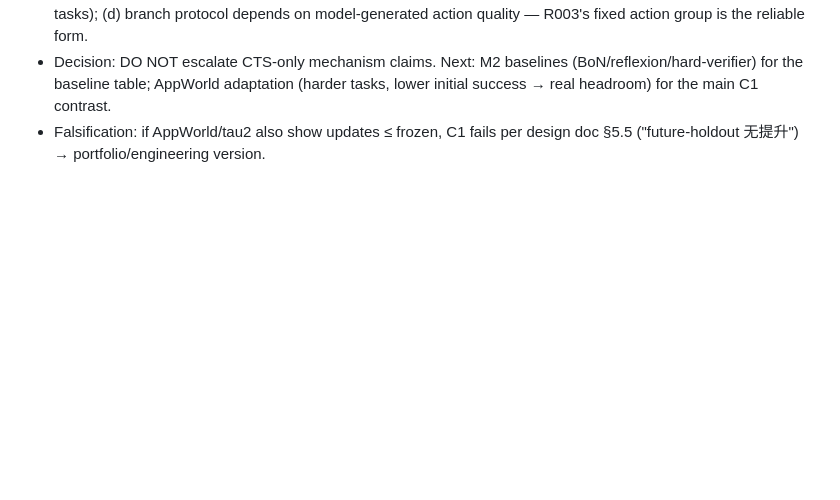
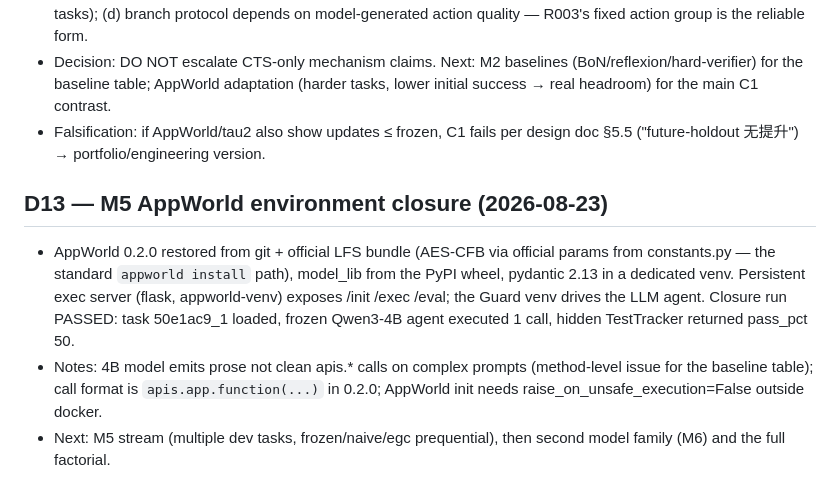
Before and after one commit to hxm2023/agent-ttrl, a Markdown page: phase01/EXPERIMENT_DECISION_LOG.md, the part around the change. GitHub-like rendering; blank space fills up the shorter version.

Commit message:
D13: AppWorld closure recorded

```diff
--- a/phase01/EXPERIMENT_DECISION_LOG.md
+++ b/phase01/EXPERIMENT_DECISION_LOG.md
@@ -137,3 +137,17 @@ Milestones per design doc §20.0 (M0-M7 registry is fixed; M2/M3 must not be red
   (harder tasks, lower initial success → real headroom) for the main C1 contrast.
 - Falsification: if AppWorld/tau2 also show updates ≤ frozen, C1 fails per
   design doc §5.5 ("future-holdout 无提升") → portfolio/engineering version.
+
+## D13 — M5 AppWorld environment closure (2026-08-23)
+- AppWorld 0.2.0 restored from git + official LFS bundle (AES-CFB via official
+  params from constants.py — the standard `appworld install` path), model_lib
+  from the PyPI wheel, pydantic 2.13 in a dedicated venv. Persistent exec
+  server (flask, appworld-venv) exposes /init /exec /eval; the Guard venv
+  drives the LLM agent. Closure run PASSED: task 50e1ac9_1 loaded, frozen
+  Qwen3-4B agent executed 1 call, hidden TestTracker returned pass_pct 50.
+- Notes: 4B model emits prose not clean apis.* calls on complex prompts
+  (method-level issue for the baseline table); call format is
+  `apis.app.function(...)` in 0.2.0; AppWorld init needs
+  raise_on_unsafe_execution=False outside docker.
+- Next: M5 stream (multiple dev tasks, frozen/naive/egc prequential), then
+  second model family (M6) and the full factorial.
```
